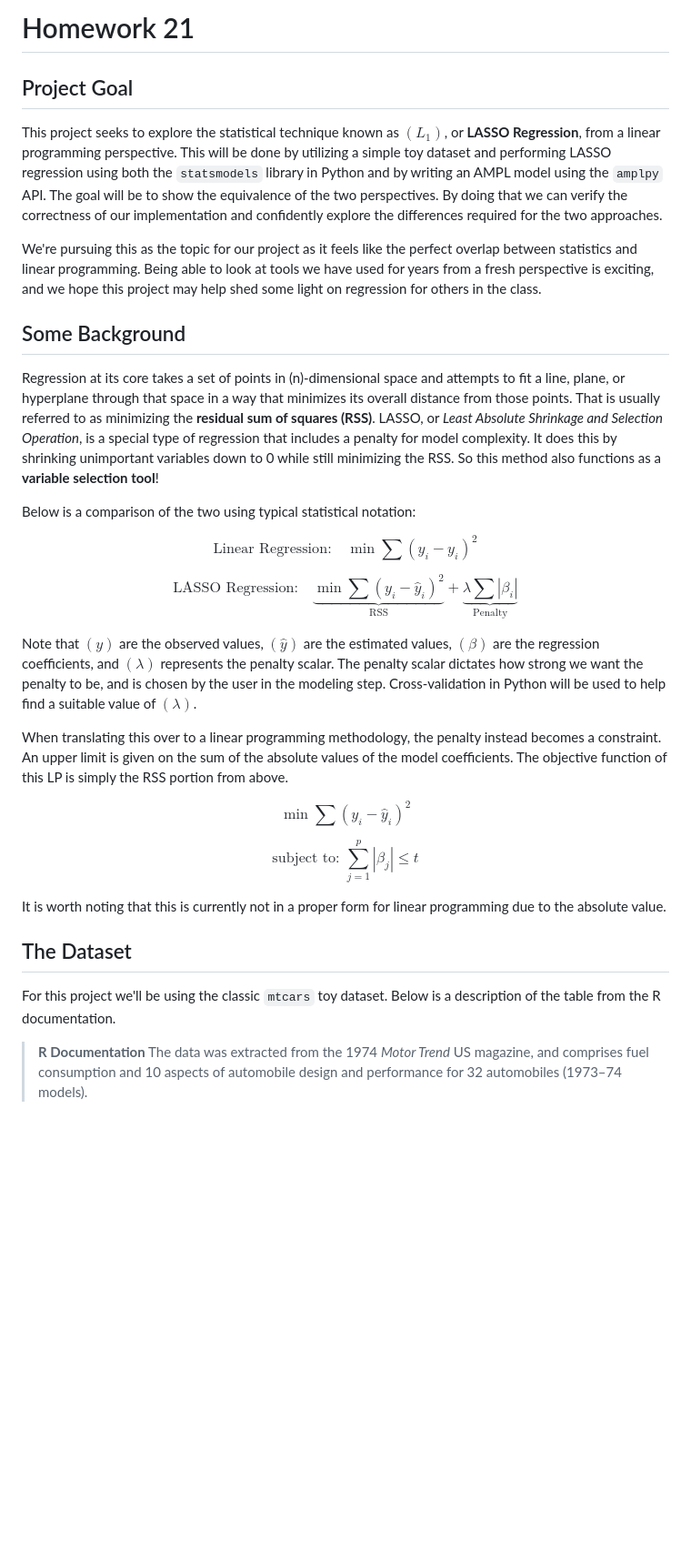
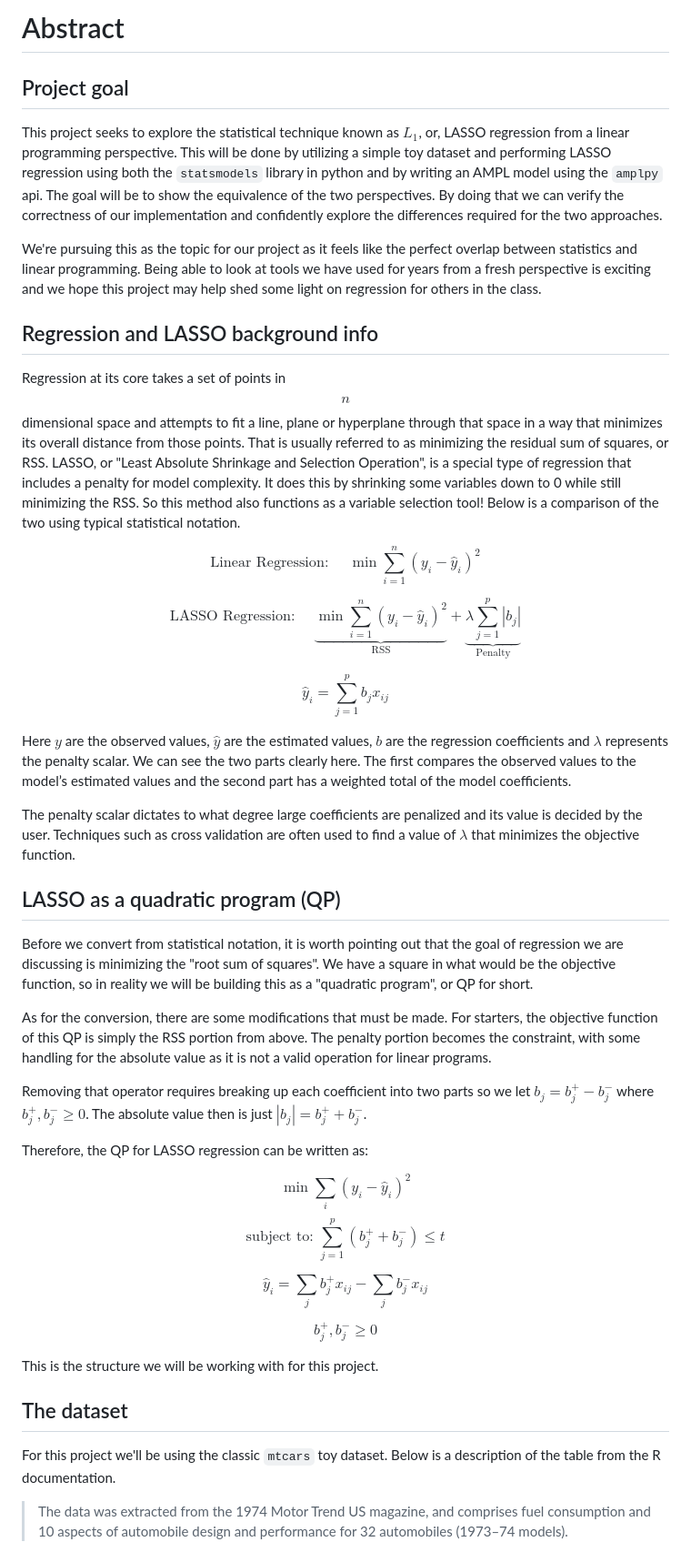
Before and after one commit to blamson/Math5593LinearProgrammingProject, a Markdown page: notes/abstract.md, the part around the change printed below. Shown: that part at 91% size. GitHub-like rendering; blank space fills up the shorter version.

Commit message:
more abstract tweaks

```diff
--- a/notes/abstract.md
+++ b/notes/abstract.md
@@ -1,46 +1,64 @@
-# Homework 21
+# Abstract
 
-## Project Goal
+## Project goal
 
-This project seeks to explore the statistical technique known as $(L_1)$, or **LASSO Regression**, from a linear programming perspective. This will be done by utilizing a simple toy dataset and performing LASSO regression using both the `statsmodels` library in Python and by writing an AMPL model using the `amplpy` API. The goal will be to show the equivalence of the two perspectives. By doing that we can verify the correctness of our implementation and confidently explore the differences required for the two approaches.
+This project seeks to explore the statistical technique known as $L_1$, or, LASSO regression from a linear programming perspective. This will be done by utilizing a simple toy dataset and performing LASSO regression using both the `statsmodels` library in python and by writing an AMPL model using the `amplpy` api. The goal will be to show the equivalence of the two perspectives. By doing that we can verify the correctness of our implementation and confidently explore the differences required for the two approaches.
 
-We're pursuing this as the topic for our project as it feels like the perfect overlap between statistics and linear programming. Being able to look at tools we have used for years from a fresh perspective is exciting, and we hope this project may help shed some light on regression for others in the class.
+We're pursuing this as the topic for our project as it feels like the perfect overlap between statistics and linear programming. Being able to look at tools we have used for years from a fresh perspective is exciting and we hope this project may help shed some light on regression for others in the class.
 
-## Some Background
+## Regression and LASSO background info
 
-Regression at its core takes a set of points in (n)-dimensional space and attempts to fit a line, plane, or hyperplane through that space in a way that minimizes its overall distance from those points. That is usually referred to as minimizing the **residual sum of squares (RSS)**. LASSO, or *Least Absolute Shrinkage and Selection Operation*, is a special type of regression that includes a penalty for model complexity. It does this by shrinking unimportant variables down to 0 while still minimizing the RSS. So this method also functions as a **variable selection tool**!
-
-Below is a comparison of the two using typical statistical notation:
+Regression at its core takes a set of points in $$n$$ dimensional space and attempts to fit a line, plane or hyperplane through that space in a way that minimizes its overall distance from those points. That is usually referred to as minimizing the residual sum of squares, or RSS. LASSO, or "Least Absolute Shrinkage and Selection Operation", is a special type of regression that includes a penalty for model complexity. It does this by shrinking some variables down to 0 while still minimizing the RSS. So this method also functions as a variable selection tool! Below is a comparison of the two using typical statistical notation.
 
 $$
-\text{Linear Regression:} \quad \min \sum (y_i - \hat{y}_i)^2
+\text{Linear Regression: } \quad \min \sum_{i=1}^n (y_i - \hat{y}_i)^2
 $$
 
 $$
-\text{LASSO Regression:} \quad
-\underbrace{\min \sum (y_i - \hat{y}_i)^2}_{\text{RSS}}
+\text{LASSO Regression: } \quad
+\underbrace{\min \sum_{i=1}^n (y_i - \hat{y}_i)^2}_{\text{RSS}}
 +
-\underbrace{\lambda \sum |\beta_i|}_{\text{Penalty}}
-$$
-
-Note that $(y)$ are the observed values, $(\hat{y})$ are the estimated values, $(\beta)$ are the regression coefficients, and $(\lambda)$ represents the penalty scalar. The penalty scalar dictates how strong we want the penalty to be, and is chosen by the user in the modeling step. Cross-validation in Python will be used to help find a suitable value of $(\lambda)$.
-
-When translating this over to a linear programming methodology, the penalty instead becomes a constraint. An upper limit is given on the sum of the absolute values of the model coefficients. The objective function of this LP is simply the RSS portion from above.
-
-$$
-\min \sum (y_i - \hat{y}_i)^2
+\underbrace{\lambda \sum_{j=1}^p |b_j|}_{\text{Penalty}}
 $$
 
 $$
-\text{subject to: } \sum_{j=1}^{p} |\beta_j| \le t
+\hat{y}_i = \sum_{j=1}^p b_j x_{ij}
 $$
 
-It is worth noting that this is currently not in a proper form for linear programming due to the absolute value.
+Here $y$ are the observed values, $\hat{y}$ are the estimated values, $b$ are the regression coefficients and $\lambda$ represents the penalty scalar. We can see the two parts clearly here. The first compares the observed values to the model’s estimated values and the second part has a weighted total of the model coefficients.
 
-## The Dataset
+The penalty scalar dictates to what degree large coefficients are penalized and its value is decided by the user. Techniques such as cross validation are often used to find a value of $\lambda$ that minimizes the objective function.
+
+## LASSO as a quadratic program (QP)
+
+Before we convert from statistical notation, it is worth pointing out that the goal of regression we are discussing is minimizing the "root sum of squares". We have a square in what would be the objective function, so in reality we will be building this as a "quadratic program", or QP for short.
+
+As for the conversion, there are some modifications that must be made. For starters, the objective function of this QP is simply the RSS portion from above. The penalty portion becomes the constraint, with some handling for the absolute value as it is not a valid operation for linear programs.
+
+Removing that operator requires breaking up each coefficient into two parts so we let $b_j = b_j^+ - b_j^-$ where $b_j^+ , b_j^- \ge 0$. The absolute value then is just $|b_j| = b_j^+ + b_j^-$.
+
+Therefore, the QP for LASSO regression can be written as:
+
+$$
+\min \sum_i (y_i - \hat{y}_i)^2
+$$
+$$
+\text{subject to: } \sum_{j=1}^p (b_j^+ + b_j^-) \le t
+$$
+
+$$
+\hat{y}_i = \sum_j b_j^+ x_{ij} - \sum_j b_j^- x_{ij}
+$$
+
+$$
+b_j^+, b_j^- \ge 0
+$$
+
+This is the structure we will be working with for this project.
+
+## The dataset
 
 For this project we'll be using the classic `mtcars` toy dataset. Below is a description of the table from the R documentation.
 
-> **R Documentation**
-> The data was extracted from the 1974 *Motor Trend* US magazine, and comprises fuel consumption and 10 aspects of automobile design and performance for 32 automobiles (1973–74 models).
+> The data was extracted from the 1974 Motor Trend US magazine, and comprises fuel consumption and 10 aspects of automobile design and performance for 32 automobiles (1973–74 models).
 
```
Also changed, not shown: other parts of notes/abstract.md (+5 -1 lines).
